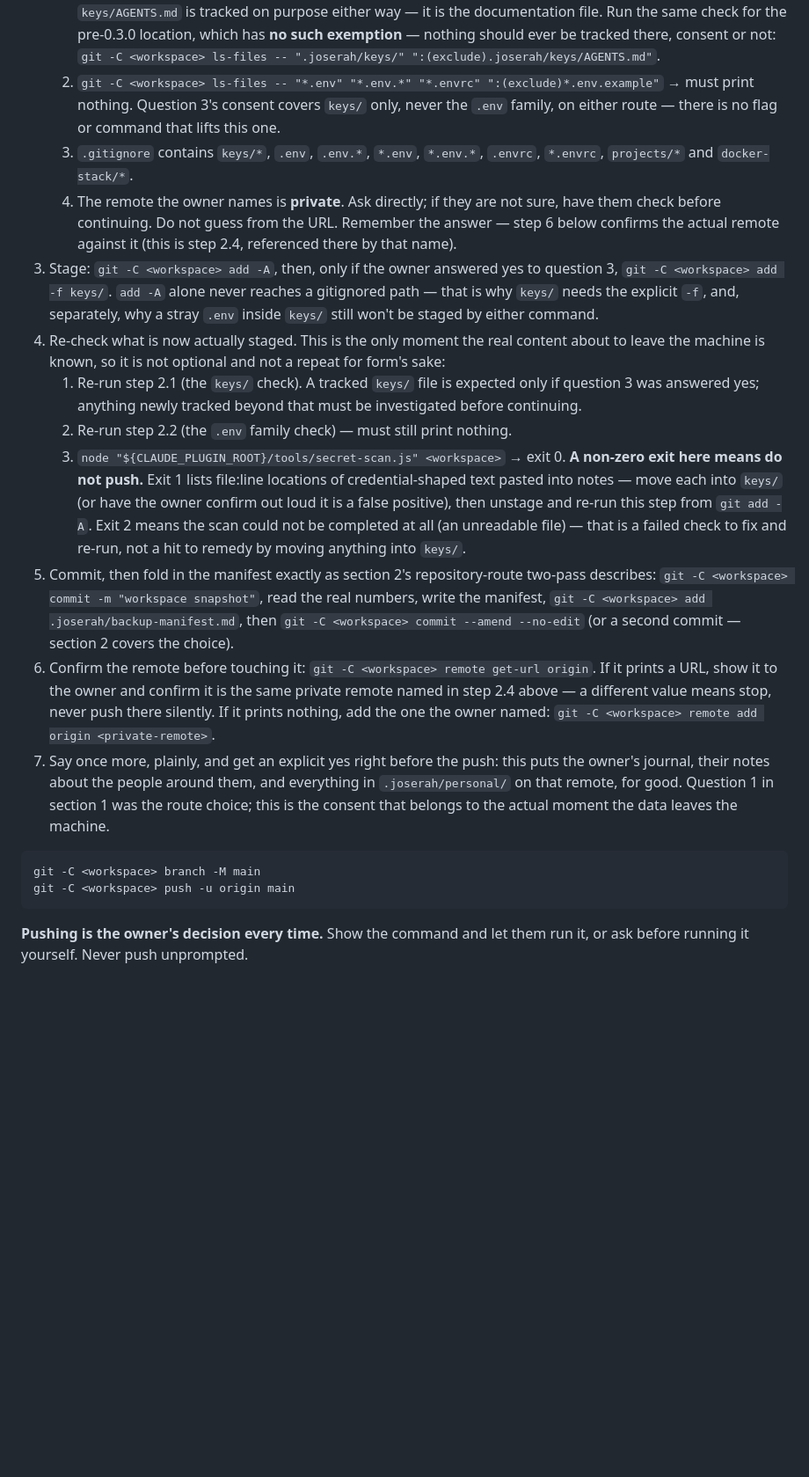
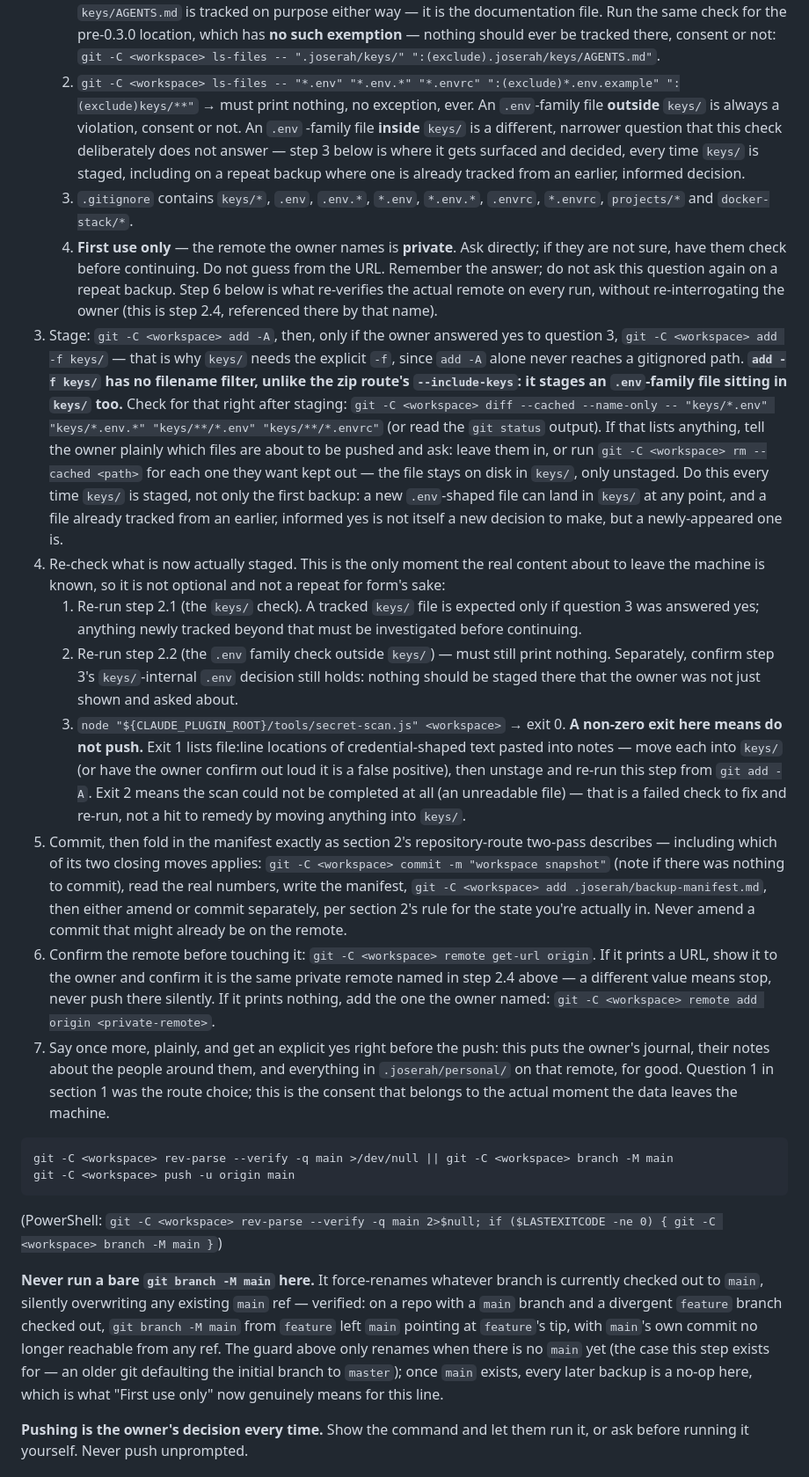
Before and after one commit to SerVian7/joserah, a Markdown page: skills/backup/SKILL.md, the part around one of its changes. Shown at 88% size. Drawn GitHub-style; blank space fills up the shorter version.

````diff
--- a/skills/backup/SKILL.md
+++ b/skills/backup/SKILL.md
@@ -211,28 +232,47 @@ them twice — once cheaply before staging, and once for real, after.
       check for the pre-0.3.0 location, which has **no such exemption** —
       nothing should ever be tracked there, consent or not:
       `git -C <workspace> ls-files -- ".joserah/keys/" ":(exclude).joserah/keys/AGENTS.md"`.
-   2. `git -C <workspace> ls-files -- "*.env" "*.env.*" "*.envrc" ":(exclude)*.env.example"`
-      → must print nothing. Question 3's consent covers `keys/` only, never
-      the `.env` family, on either route — there is no flag or command that
-      lifts this one.
+   2. `git -C <workspace> ls-files -- "*.env" "*.env.*" "*.envrc" ":(exclude)*.env.example" ":(exclude)keys/**"`
+      → must print nothing, no exception, ever. An `.env`-family file
+      **outside** `keys/` is always a violation, consent or not. An `.env`
+      -family file **inside** `keys/` is a different, narrower question
+      that this check deliberately does not answer — step 3 below is where
+      it gets surfaced and decided, every time `keys/` is staged, including
+      on a repeat backup where one is already tracked from an earlier,
+      informed decision.
    3. `.gitignore` contains `keys/*`, `.env`, `.env.*`, `*.env`, `*.env.*`,
       `.envrc`, `*.envrc`, `projects/*` and `docker-stack/*`.
-   4. The remote the owner names is **private**. Ask directly; if they are
-      not sure, have them check before continuing. Do not guess from the
-      URL. Remember the answer — step 6 below confirms the actual remote
-      against it (this is step 2.4, referenced there by that name).
+   4. **First use only** — the remote the owner names is **private**. Ask
+      directly; if they are not sure, have them check before continuing. Do
+      not guess from the URL. Remember the answer; do not ask this question
+      again on a repeat backup. Step 6 below is what re-verifies the actual
+      remote on every run, without re-interrogating the owner (this is step
+      2.4, referenced there by that name).
 3. Stage: `git -C <workspace> add -A`, then, only if the owner answered yes
-   to question 3, `git -C <workspace> add -f keys/`. `add -A` alone never
-   reaches a gitignored path — that is why `keys/` needs the explicit `-f`,
-   and, separately, why a stray `.env` inside `keys/` still won't be staged
-   by either command.
+   to question 3, `git -C <workspace> add -f keys/` — that is why `keys/`
+   needs the explicit `-f`, since `add -A` alone never reaches a gitignored
+   path. **`add -f keys/` has no filename filter, unlike the zip route's
+   `--include-keys`: it stages an `.env`-family file sitting in `keys/`
+   too.** Check for that right after staging:
+   `git -C <workspace> diff --cached --name-only -- "keys/*.env" "keys/*.env.*" "keys/**/*.env" "keys/**/*.envrc"`
+   (or read the `git status` output). If that lists anything, tell the
+   owner plainly which files are about to be pushed and ask: leave them in,
+   or run `git -C <workspace> rm --cached <path>` for each one they want
+   kept out — the file stays on disk in `keys/`, only unstaged. Do this
+   every time `keys/` is staged, not only the first backup: a new
+   `.env`-shaped file can land in `keys/` at any point, and a file already
+   tracked from an earlier, informed yes is not itself a new decision to
+   make, but a newly-appeared one is.
 4. Re-check what is now actually staged. This is the only moment the real
    content about to leave the machine is known, so it is not optional and
    not a repeat for form's sake:
    1. Re-run step 2.1 (the `keys/` check). A tracked `keys/` file is expected
       only if question 3 was answered yes; anything newly tracked beyond
       that must be investigated before continuing.
-   2. Re-run step 2.2 (the `.env` family check) — must still print nothing.
+   2. Re-run step 2.2 (the `.env` family check outside `keys/`) — must
+      still print nothing. Separately, confirm step 3's `keys/`-internal
+      `.env` decision still holds: nothing should be staged there that the
+      owner was not just shown and asked about.
    3. `node "${CLAUDE_PLUGIN_ROOT}/tools/secret-scan.js" <workspace>` → exit
       0. **A non-zero exit here means do not push.** Exit 1 lists
       file:line locations of credential-shaped text pasted into notes — move
@@ -242,11 +282,12 @@ them twice — once cheaply before staging, and once for real, after.
       that is a failed check to fix and re-run, not a hit to remedy by
       moving anything into `keys/`.
 5. Commit, then fold in the manifest exactly as section 2's repository-route
-   two-pass describes: `git -C <workspace> commit -m "workspace snapshot"`,
-   read the real numbers, write the manifest, `git -C <workspace> add
-   .joserah/backup-manifest.md`, then
-   `git -C <workspace> commit --amend --no-edit` (or a second commit —
-   section 2 covers the choice).
+   two-pass describes — including which of its two closing moves applies:
+   `git -C <workspace> commit -m "workspace snapshot"` (note if there was
+   nothing to commit), read the real numbers, write the manifest,
+   `git -C <workspace> add .joserah/backup-manifest.md`, then either amend
+   or commit separately, per section 2's rule for the state you're actually
+   in. Never amend a commit that might already be on the remote.
 6. Confirm the remote before touching it: `git -C <workspace> remote
    get-url origin`. If it prints a URL, show it to the owner and confirm it
    is the same private remote named in step 2.4 above — a different value
@@ -259,9 +300,21 @@ them twice — once cheaply before staging, and once for real, after.
    the actual moment the data leaves the machine.
 
 ```
-git -C <workspace> branch -M main
+git -C <workspace> rev-parse --verify -q main >/dev/null || git -C <workspace> branch -M main
 git -C <workspace> push -u origin main
 ```
+(PowerShell: `git -C <workspace> rev-parse --verify -q main 2>$null; if ($LASTEXITCODE -ne 0) { git -C <workspace> branch -M main }`)
+
+**Never run a bare `git branch -M main` here.** It force-renames whatever
+branch is currently checked out to `main`, silently overwriting any
+existing `main` ref — verified: on a repo with a `main` branch and a
+divergent `feature` branch checked out, `git branch -M main` from `feature`
+left `main` pointing at `feature`'s tip, with `main`'s own commit no longer
+reachable from any ref. The guard above only renames when there is no
+`main` yet (the case this step exists for — an older git defaulting the
+initial branch to `master`); once `main` exists, every later backup is a
+no-op here, which is what "First use only" now genuinely means for this
+line.
 
 **Pushing is the owner's decision every time.** Show the command and let them
 run it, or ask before running it yourself. Never push unprompted.
````
Also changed, not shown: other parts of skills/backup/SKILL.md (+59 -34 lines).
